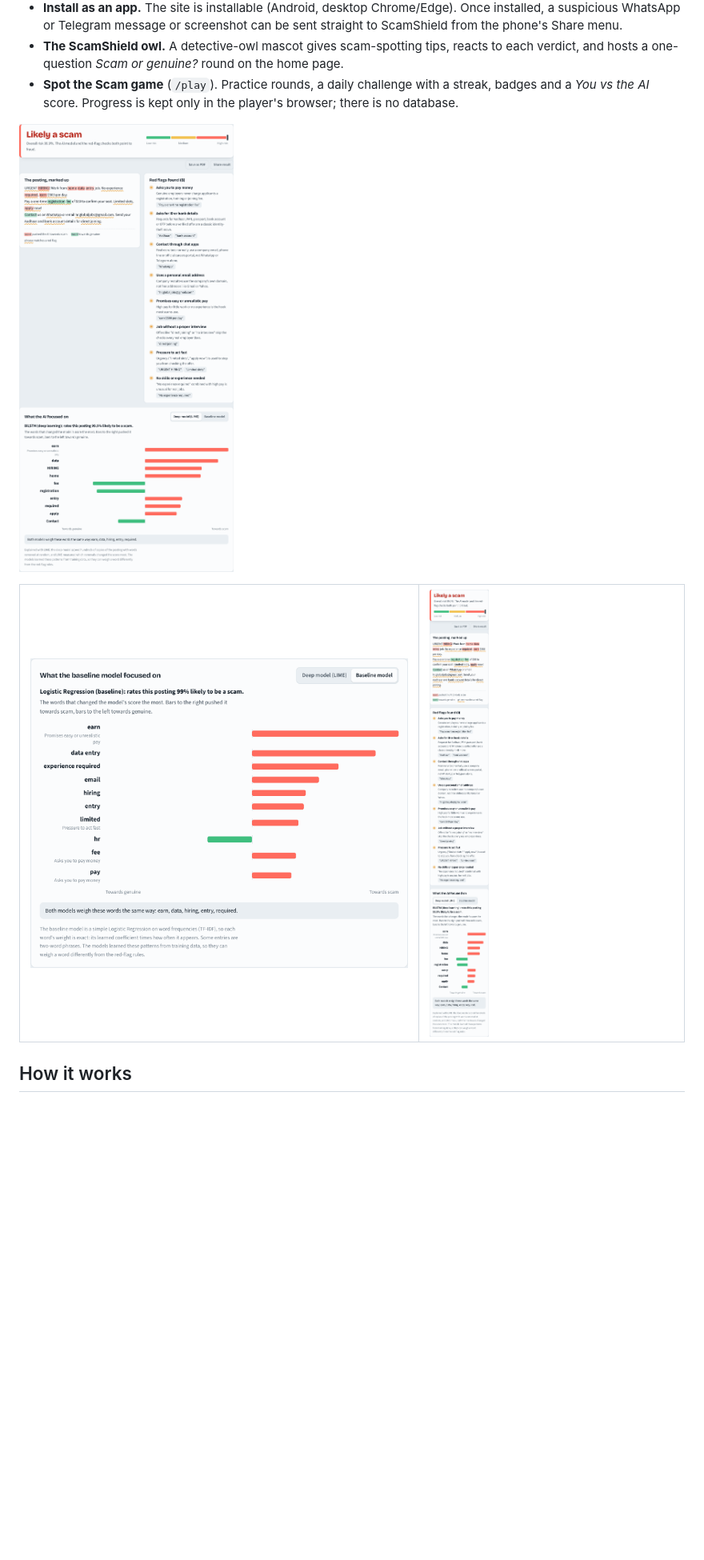
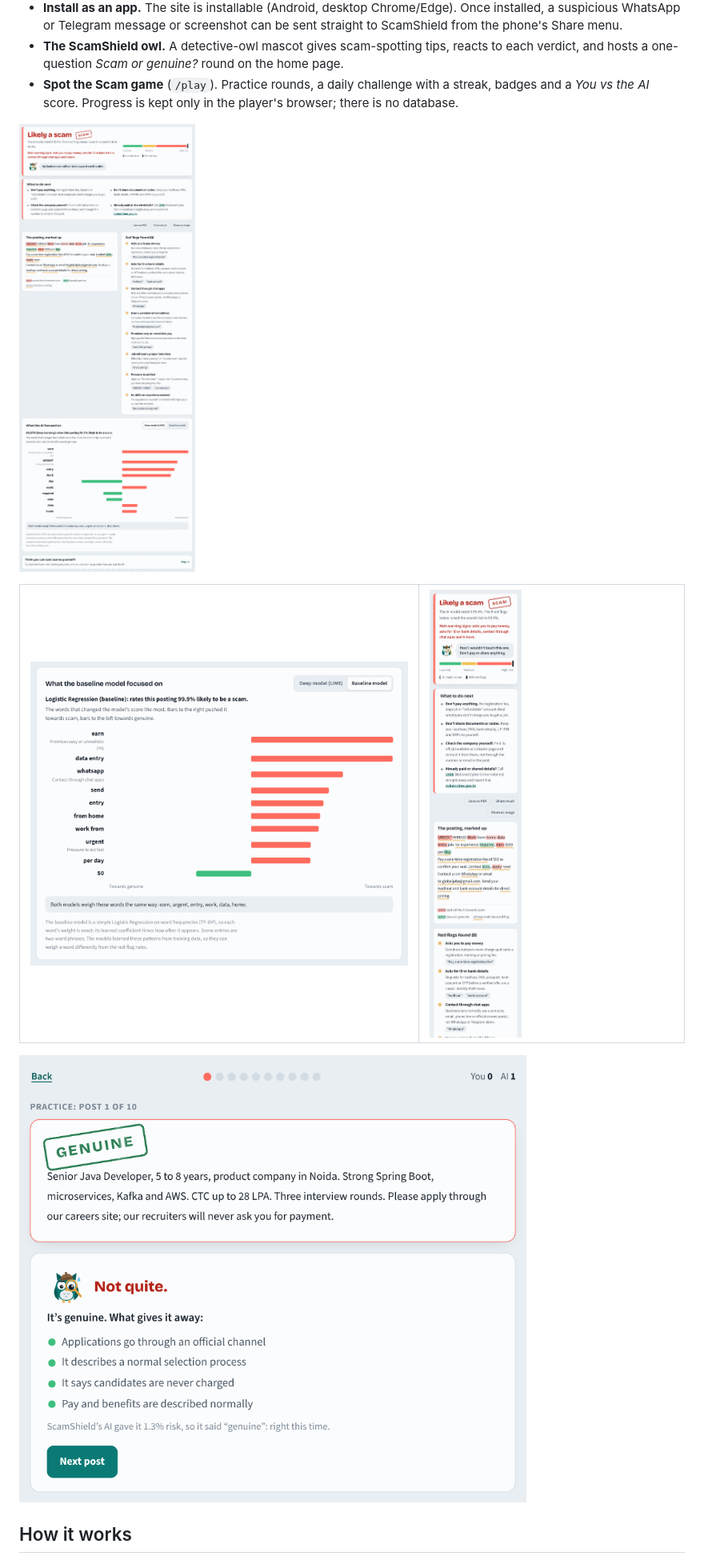
Before and after one commit to muhammad-12pa/hiring-scam-detector, a Markdown page: README.md, the part around the change. Shown at 80% size. Drawn GitHub-style; pictures changed too: docs/screenshots/compare.png, docs/screenshots/game.png (added), docs/screenshots/mobile.png; blank space fills up the shorter version.

Commit message:
README: refresh screenshots for the current design (owl, stamp, dark-mode switch) and add the game
Co-Authored-By: Claude Opus 5.5 <noreply@anthropic.com>
Claude-Session: https://claude.ai/code/session_019QWMaVrvR9ct6AreLANLf9

```diff
--- a/README.md
+++ b/README.md
@@ -28,6 +28,8 @@ Final-year mini project, Dept. of CSE, P.A. College of Engineering (2026-27).
 <td width="40%"><img src="docs/screenshots/mobile.png" alt="Report on a phone"></td>
 </tr>
 </table>
+
+![Spot the Scam game: a post revealed with its giveaways and new badges](docs/screenshots/game.png)
 
 ## How it works
 
```
Also changed, not shown: docs/screenshots/combined-risk.png, docs/screenshots/home.png.
